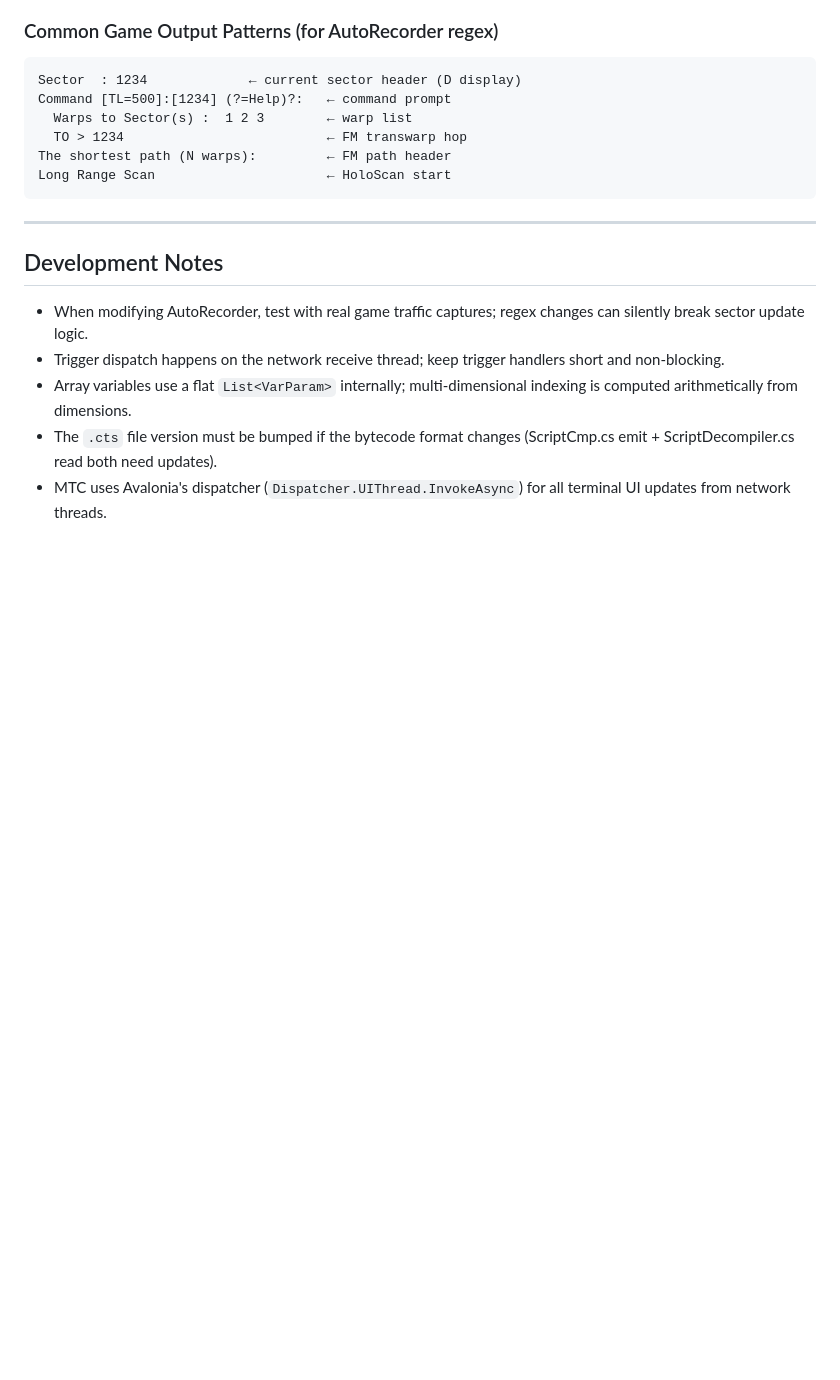
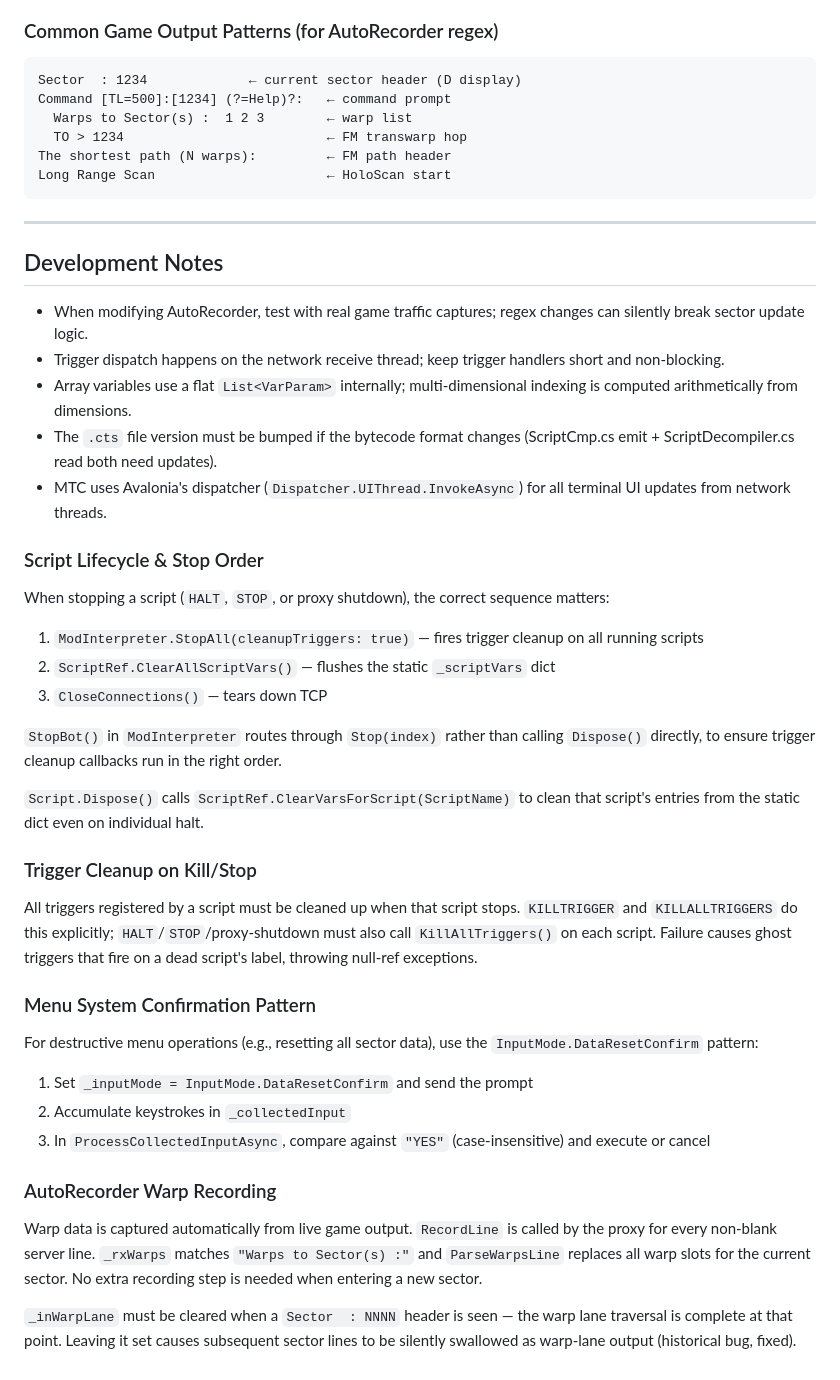
Before and after one commit to mosleymr/TWX30, a Markdown page: .github/copilot-instructions.md, the part around one of its changes. Drawn GitHub-style; blank space fills up the shorter version.

Commit message:
Update copilot-instructions: decimal precision, script lifecycle, menu pattern, var persistence, trigger cleanup, AutoRecorder notes

```diff
--- a/.github/copilot-instructions.md
+++ b/.github/copilot-instructions.md
@@ -308,3 +342,32 @@ Long Range Scan                      ← HoloScan start
 - Array variables use a flat `List<VarParam>` internally; multi-dimensional indexing is computed arithmetically from dimensions.
 - The `.cts` file version must be bumped if the bytecode format changes (ScriptCmp.cs emit + ScriptDecompiler.cs read both need updates).
 - MTC uses Avalonia's dispatcher (`Dispatcher.UIThread.InvokeAsync`) for all terminal UI updates from network threads.
+
+### Script Lifecycle & Stop Order
+
+When stopping a script (`HALT`, `STOP`, or proxy shutdown), the correct sequence matters:
+
+1. `ModInterpreter.StopAll(cleanupTriggers: true)` — fires trigger cleanup on all running scripts
+2. `ScriptRef.ClearAllScriptVars()` — flushes the static `_scriptVars` dict
+3. `CloseConnections()` — tears down TCP
+
+`StopBot()` in `ModInterpreter` routes through `Stop(index)` rather than calling `Dispose()` directly, to ensure trigger cleanup callbacks run in the right order.
+
+`Script.Dispose()` calls `ScriptRef.ClearVarsForScript(ScriptName)` to clean that script's entries from the static dict even on individual halt.
+
+### Trigger Cleanup on Kill/Stop
+
+All triggers registered by a script must be cleaned up when that script stops. `KILLTRIGGER` and `KILLALLTRIGGERS` do this explicitly; `HALT`/`STOP`/proxy-shutdown must also call `KillAllTriggers()` on each script. Failure causes ghost triggers that fire on a dead script's label, throwing null-ref exceptions.
+
+### Menu System Confirmation Pattern
+
+For destructive menu operations (e.g., resetting all sector data), use the `InputMode.DataResetConfirm` pattern:
+1. Set `_inputMode = InputMode.DataResetConfirm` and send the prompt
+2. Accumulate keystrokes in `_collectedInput`
+3. In `ProcessCollectedInputAsync`, compare against `"YES"` (case-insensitive) and execute or cancel
+
+### AutoRecorder Warp Recording
+
+Warp data is captured automatically from live game output. `RecordLine` is called by the proxy for every non-blank server line. `_rxWarps` matches `"Warps to Sector(s) :"` and `ParseWarpsLine` replaces all warp slots for the current sector. No extra recording step is needed when entering a new sector.
+
+`_inWarpLane` must be cleared when a `Sector  : NNNN` header is seen — the warp lane traversal is complete at that point. Leaving it set causes subsequent sector lines to be silently swallowed as warp-lane output (historical bug, fixed).
```
Also changed, not shown: other parts of .github/copilot-instructions.md (+34 -0 lines).
